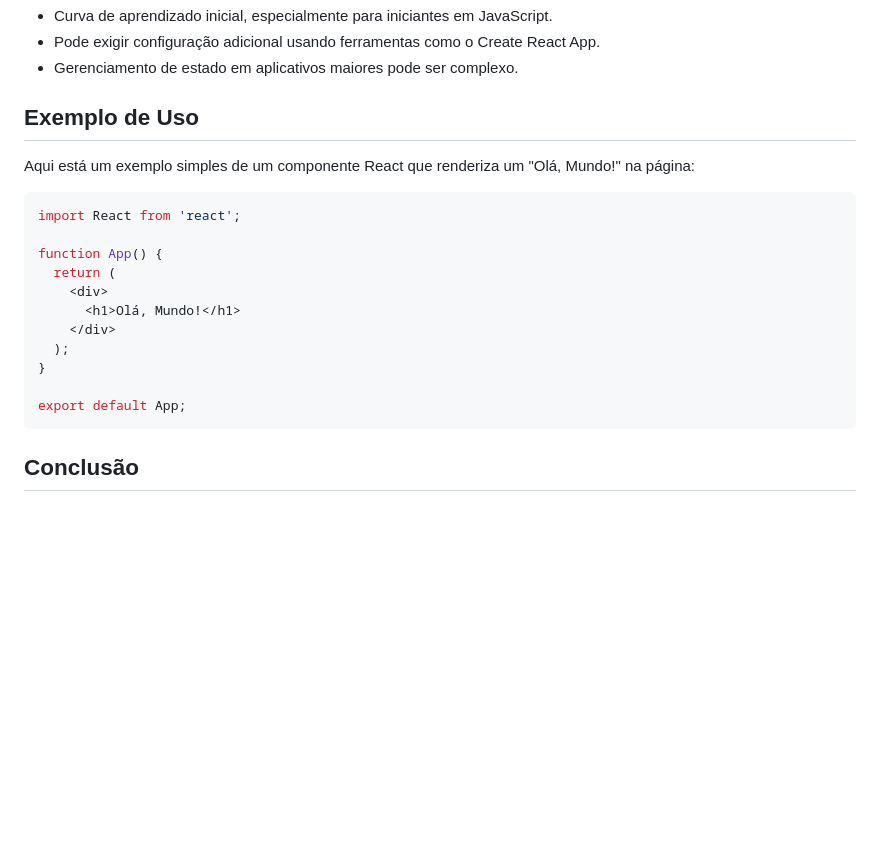
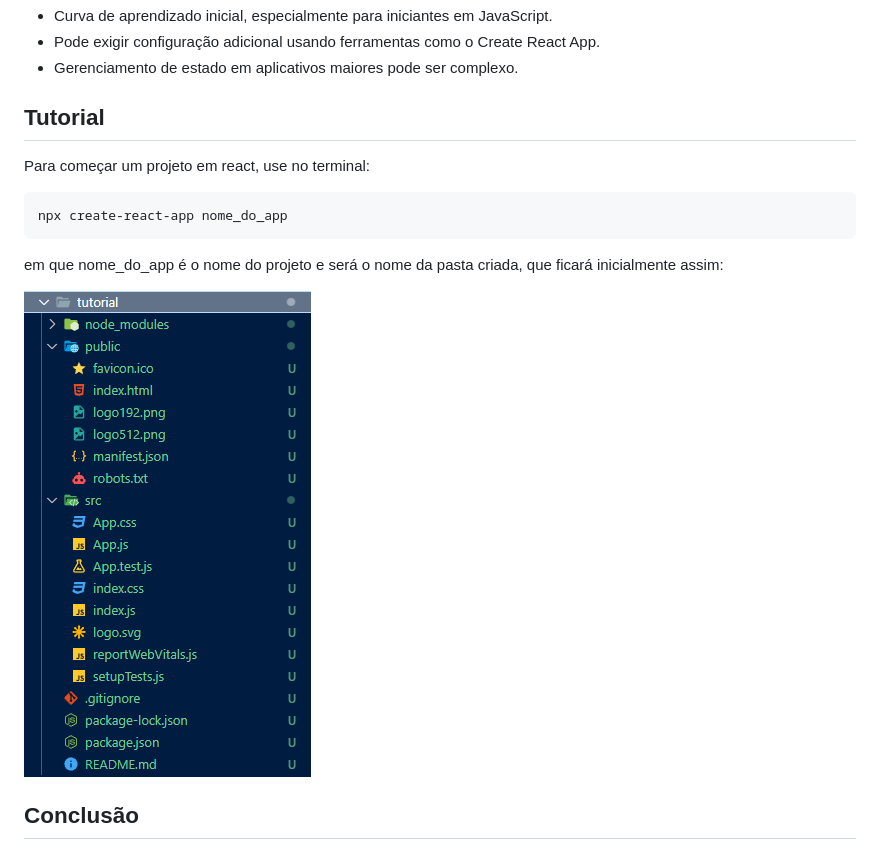
Before and after one commit to jhonesaly/study_all, a Markdown page: react/react.md, the part around the change. Drawn GitHub-style; pictures changed too: react/images/react_app_inicial.png (added); blank space fills up the shorter version.

Commit message:
docs: projeto inicial react

````diff
--- a/react/react.md
+++ b/react/react.md
@@ -27,23 +27,19 @@ O React é uma biblioteca JavaScript de código aberto amplamente utilizada para
 - Pode exigir configuração adicional usando ferramentas como o Create React App.
 - Gerenciamento de estado em aplicativos maiores pode ser complexo.
 
-## Exemplo de Uso
+## Tutorial
 
-Aqui está um exemplo simples de um componente React que renderiza um "Olá, Mundo!" na página:
+Para começar um projeto em react, use no terminal:
 
-```jsx
-import React from 'react';
+```
+npx create-react-app nome_do_app
+```
 
-function App() {
-  return (
-    <div>
-      <h1>Olá, Mundo!</h1>
-    </div>
-  );
-}
+em que nome_do_app é o nome do projeto e será o nome da pasta criada, que ficará inicialmente assim:
 
-export default App;
-```
+![Projeto inicial](images/react_app_inicial.png)
+
+
 
 ## Conclusão
 
````
Also changed, not shown: react/tutorial/README.md (added, +70 -0 lines), 17 other files.
